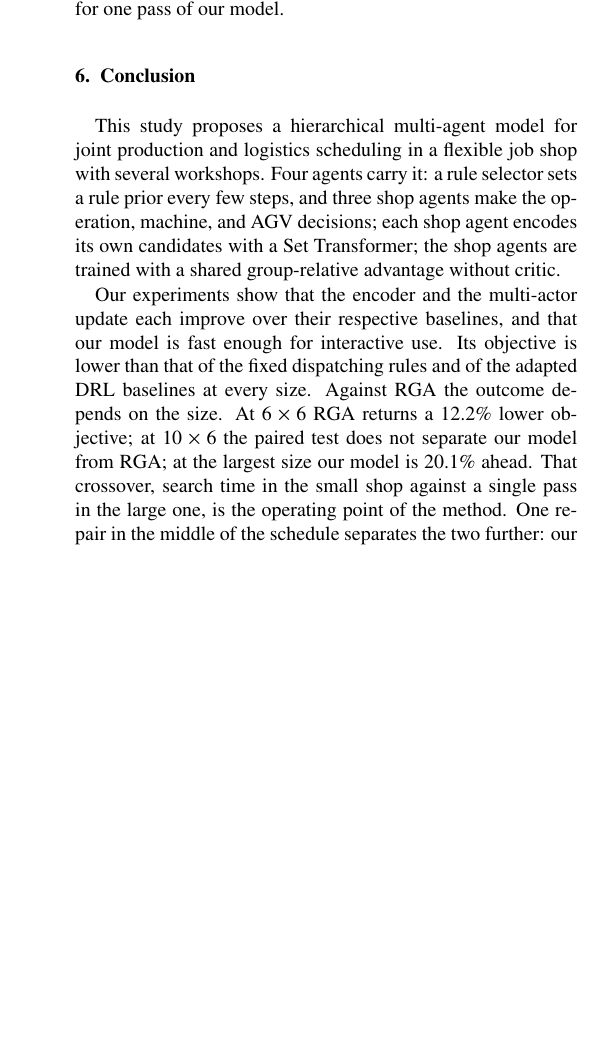
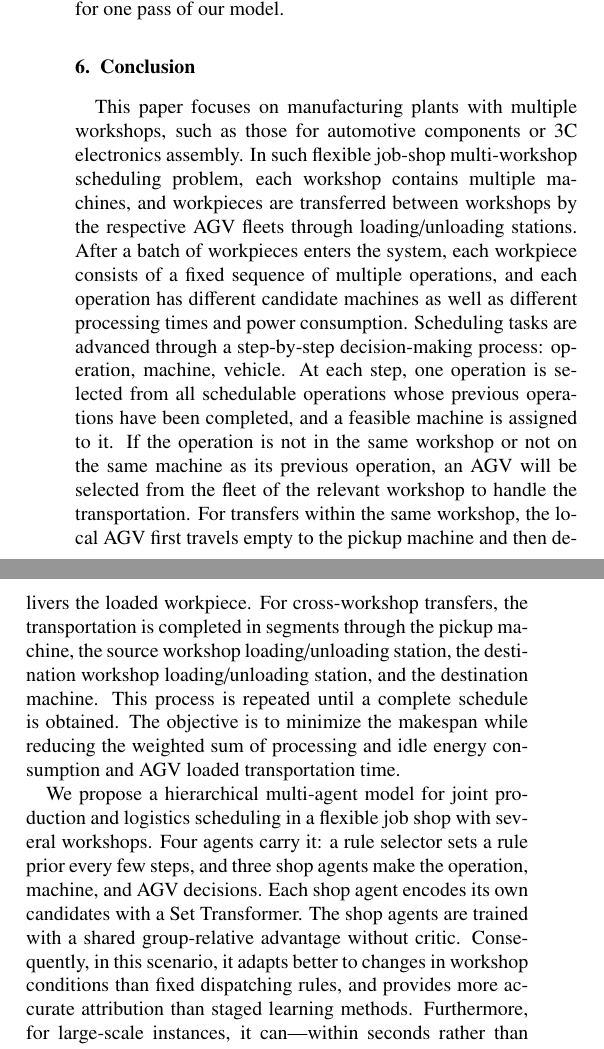
Before and after one commit to wangyuanxty/plcsp, a LaTeX paper (paper/main.tex, which reads paper/sections/06-conclusion.tex): part of one column of page 17 of 20 before the commit and two parts of the columns of page 17 of 20 after it, the two joined at a grey line, cut so that both start at the same text, the shorter picture padded with empty space. Compiled offline with pdfLaTeX.

Commit message:
修改conclusion

```diff
--- a/paper/sections/06-conclusion.tex
+++ b/paper/sections/06-conclusion.tex
@@ -2,19 +2,20 @@
 \section{Conclusion}
 \label{sec:conclusion}
 
-This study proposes a hierarchical multi-agent model for joint production and
-logistics scheduling in a flexible job shop with several workshops. Four
-agents carry it: a rule selector sets a rule prior every few steps, and three
-shop agents make the operation, machine, and AGV decisions; each shop agent
-encodes its own candidates with a Set Transformer; the shop agents are trained with a shared
-group-relative advantage without critic.
+This paper focuses on manufacturing plants with multiple workshops, such as those for automotive components
+or 3C electronics assembly. In such flexible job-shop multi-workshop scheduling problem,
+each workshop contains multiple machines, and workpieces are transferred between workshops
+by the respective AGV fleets through loading/unloading stations. After a batch of workpieces enters the system,
+each workpiece consists of a fixed sequence of multiple operations, and each operation has different
+candidate machines as well as different processing times and power consumption.
+Scheduling tasks are advanced through a step-by-step decision-making process: operation, machine, vehicle.
+At each step, one operation is selected from all schedulable operations whose previous operations have been completed,
+and a feasible machine is assigned to it. If the operation is not in the same workshop or not on the same machine
+as its previous operation, an AGV will be selected from the fleet of the relevant workshop to handle the transportation.
+For transfers within the same workshop, the local AGV first travels empty to the pickup machine and then
+delivers the loaded workpiece. For cross-workshop transfers, the transportation is completed in segments
+through the pickup machine, the source workshop loading/unloading station, the destination workshop
+loading/unloading station, and the destination machine. This process is repeated until a complete schedule is obtained.
+The objective is to minimize the makespan while reducing the weighted sum of processing and idle energy consumption
+and AGV loaded transportation time.
 
-Our experiments show that the encoder and the multi-actor update each improve
-over their respective baselines, and that our model is fast enough for
-interactive use. Its objective is lower than that of the fixed dispatching
-rules and of the adapted DRL baselines at every size. Against RGA the outcome
-depends on the size. At $6\times6$ RGA returns a 12.2\%
-lower objective; at $10\times6$ the paired test does not separate our model from RGA; at the largest size our model is 20.1\% ahead. That
-crossover, search time in the small shop against a single pass in the large
-one, is the operating point of the method. One repair in the middle of the
-schedule separates the two further: our model loses less than the search
@@ -34 +22,7 @@ while the learned AGV head is still better than the best fixed rule by
-7.3\%.
+We propose a hierarchical multi-agent model for joint production and logistics scheduling in a flexible job shop
+with several workshops. Four agents carry it: a rule selector sets a rule prior every few steps,
+and three shop agents make the operation, machine, and AGV decisions. Each shop agent encodes its own candidates
+with a Set Transformer. The shop agents are trained with a shared group-relative advantage without critic.
+Consequently, in this scenario, it adapts better to changes in workshop conditions than fixed dispatching rules,
+and provides more accurate attribution than staged learning methods. Furthermore, for large-scale instances,
+it can—within seconds rather than minutes—achieve objective values that are $19\%$–$50\%$ lower than
```
Also changed, not shown: paper/sections/06-conclusion.tex (43 more changed lines).
